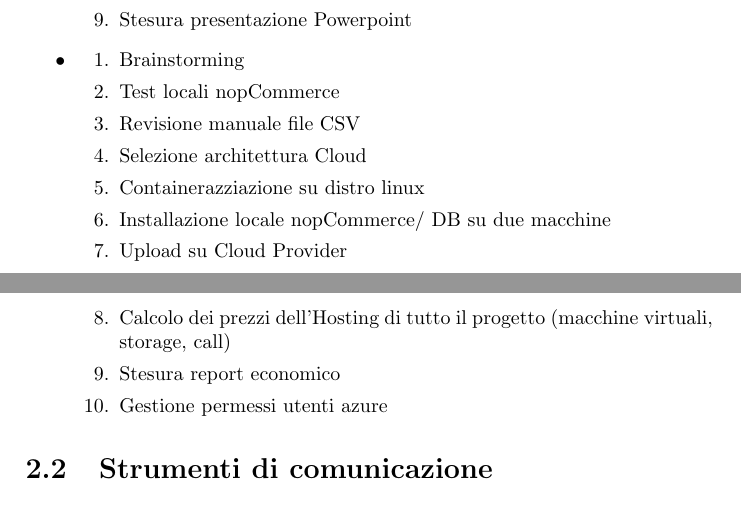
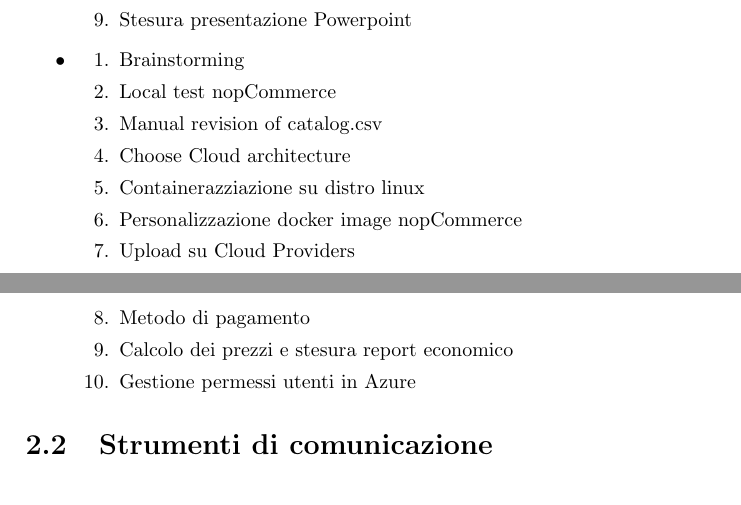
Before and after one commit to Cloud-Fiesta/Report, a LaTeX document (ReportFineProgetto/ReportFineProgetto.tex): two parts of pages 5 and 6 of 17, joined at a grey line, cut so that both start at the same text. Compiled offline with pdfLaTeX.

Commit message:
Update ReportFineProgetto.tex

```diff
--- a/ReportFineProgetto/ReportFineProgetto.tex
+++ b/ReportFineProgetto/ReportFineProgetto.tex
@@ -119,15 +117,15 @@
 				\end{enumerate}
 			\item \begin{enumerate}
 					\item Brainstorming
-					\item Test locali nopCommerce
-					\item Revisione manuale file CSV
-					\item Selezione architettura Cloud
+					\item Local test nopCommerce
+					\item Manual revision of catalog.csv
+					\item Choose Cloud architecture
 					\item Containerazziazione su distro linux
-					\item Installazione locale nopCommerce/ DB su due macchine
-					\item Upload su Cloud Provider
-					\item Calcolo dei prezzi dell'Hosting di tutto il progetto (macchine virtuali, storage, call)
-					\item Stesura report economico
-					\item Gestione permessi utenti azure
+					\item Personalizzazione docker image nopCommerce
+					\item Upload su Cloud Providers
+					\item Metodo di pagamento
+					\item Calcolo dei prezzi e stesura report economico
+					\item Gestione permessi utenti in Azure
 				\end{enumerate}
 		\end{itemize}
 	\section{Strumenti di comunicazione}\label{strumenti di comunicazione}
```
Also changed, not shown: ReportFineProgetto/ReportFineProgetto.tex (4 more changed lines).
